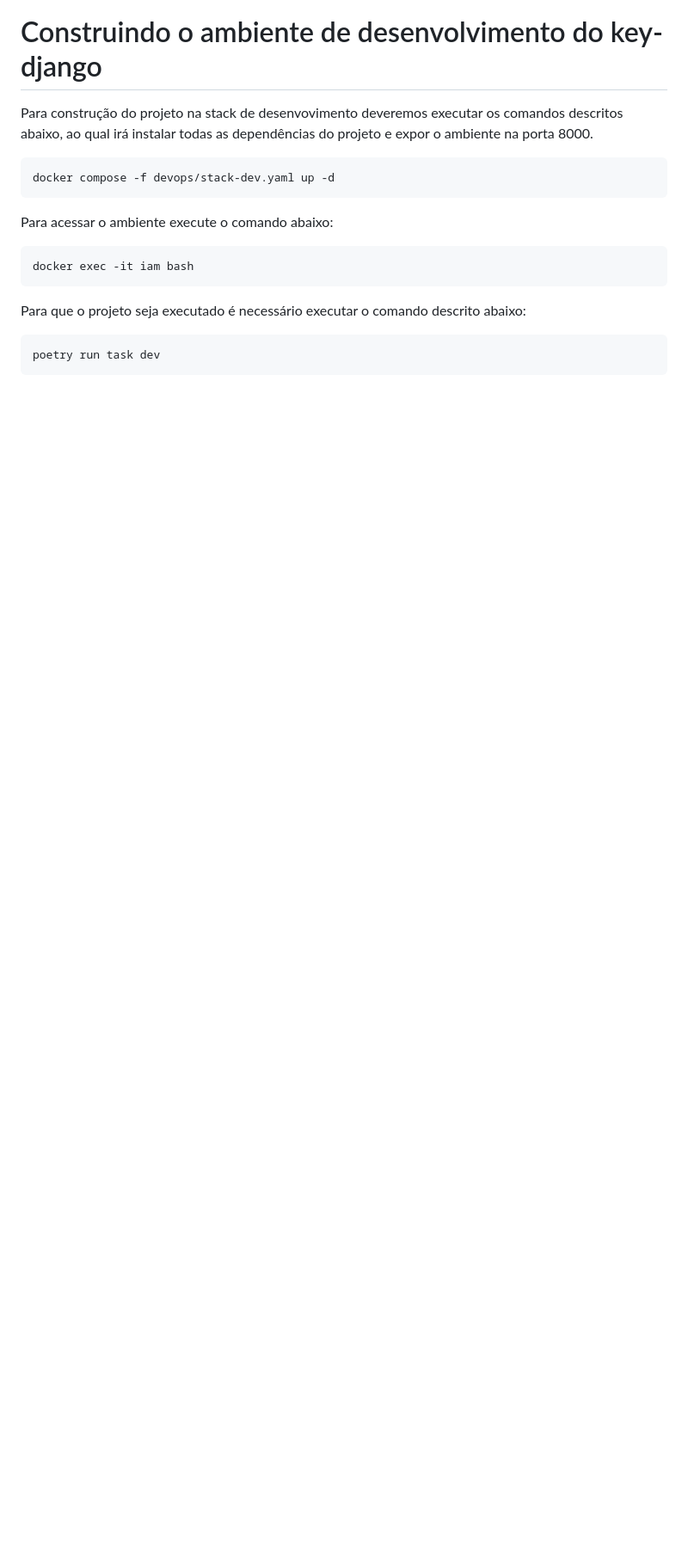
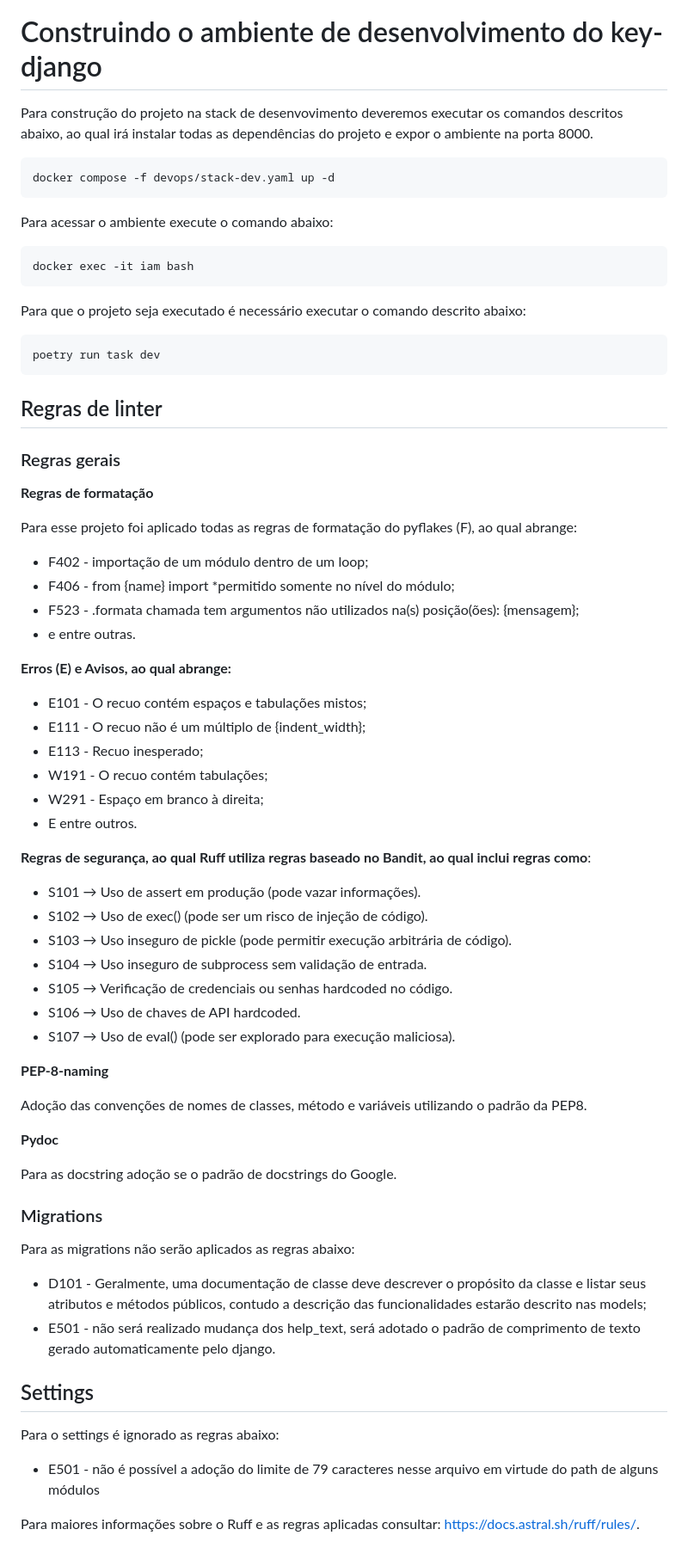
Before and after one commit to marte2050/key-django, a Markdown page: README.md, the part around the change. Shown: that part at 86% size. Drawn GitHub-style; blank space fills up the shorter version.

Commit message:
:ok_hand: :books: Documentação - inclui documentação sobre o estilo do código.

````diff
--- a/README.md
+++ b/README.md
@@ -98,3 +98,60 @@ Para que o projeto seja executado é necessário executar o comando descrito aba
 ```
 poetry run task dev
 ```
+
+## Regras de linter
+
+### Regras gerais
+
+**Regras de formatação**
+
+Para esse projeto foi aplicado todas as regras de formatação do pyflakes (F), ao qual abrange:
+
+- F402 - importação de um módulo dentro de um loop;
+- F406 - from {name} import *permitido somente no nível do módulo;
+- F523 - .formata chamada tem argumentos não utilizados na(s) posição(ões): {mensagem};
+- e entre outras.
+
+**Erros (E) e Avisos, ao qual abrange:**
+
+- E101 - O recuo contém espaços e tabulações mistos;
+- E111 - O recuo não é um múltiplo de {indent_width};
+- E113 - Recuo inesperado;
+- W191 - O recuo contém tabulações;
+- W291 - Espaço em branco à direita;
+- E entre outros.
+
+**Regras de segurança, ao qual Ruff utiliza regras baseado no Bandit, ao qual inclui regras como**:
+
+- S101 → Uso de assert em produção (pode vazar informações).
+- S102 → Uso de exec() (pode ser um risco de injeção de código).
+- S103 → Uso inseguro de pickle (pode permitir execução arbitrária de código).
+- S104 → Uso inseguro de subprocess sem validação de entrada.
+- S105 → Verificação de credenciais ou senhas hardcoded no código.
+- S106 → Uso de chaves de API hardcoded.
+- S107 → Uso de eval() (pode ser explorado para execução maliciosa).
+
+
+**PEP-8-naming**
+
+Adoção das convenções de nomes de classes, método e variáveis utilizando o padrão da PEP8.
+
+**Pydoc**
+
+Para as docstring adoção se o padrão de docstrings do Google.
+
+### Migrations
+
+Para as migrations não serão aplicados as regras abaixo:
+
+- D101 - Geralmente, uma documentação de classe deve descrever o propósito da classe e listar seus atributos e métodos públicos, contudo a descrição das funcionalidades estarão descrito nas models;
+- E501 - não será realizado mudança dos help_text, será adotado o padrão de comprimento de texto gerado automaticamente pelo django.
+
+
+## Settings
+
+Para o settings é ignorado as regras abaixo:
+
+- E501 - não é possível a adoção do limite de 79 caracteres nesse arquivo em virtude do path de alguns módulos
+
+Para maiores informações sobre o Ruff e as regras aplicadas consultar: https://docs.astral.sh/ruff/rules/.
````
